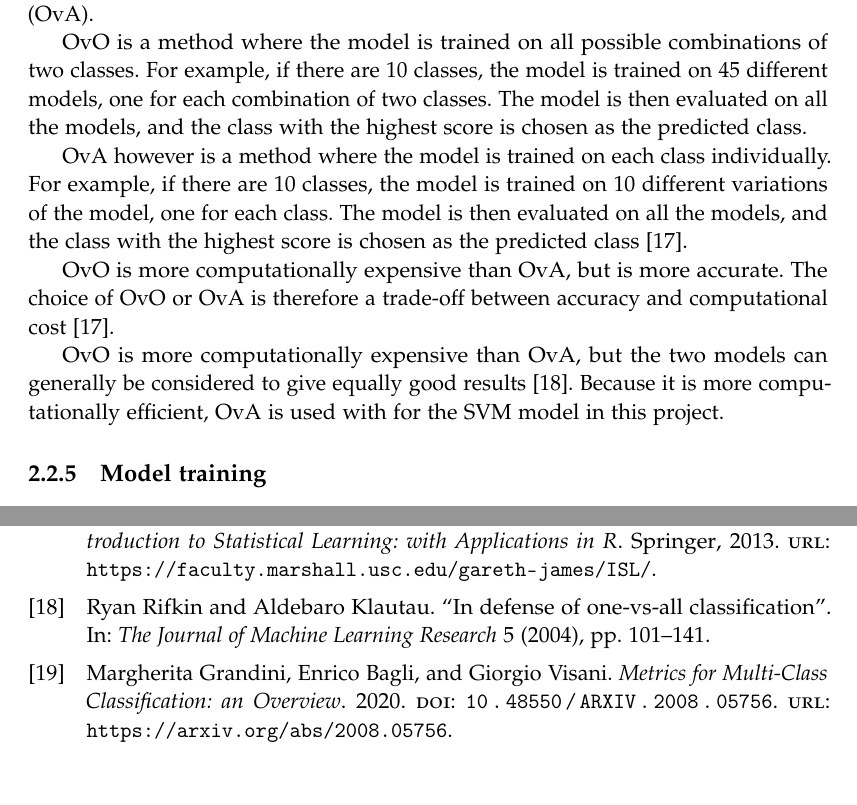
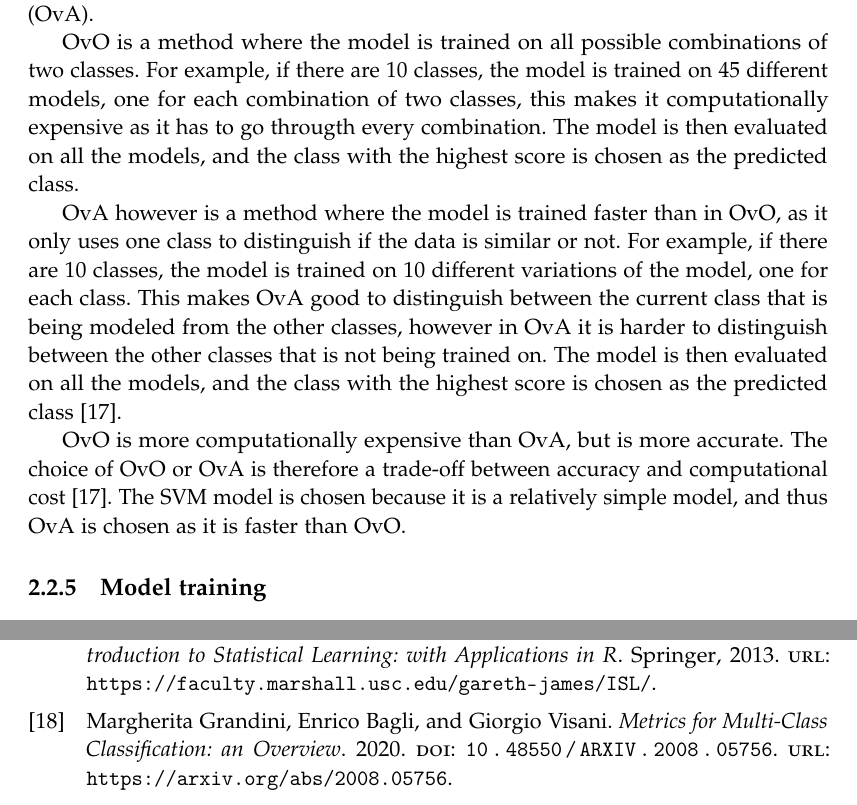
Before and after one commit to AAU-Dat/P5-Nonlinear-Dimensionality-Reduction, a LaTeX thesis (report/main.tex, which reads report/chapters/02-problem-analysis/machine-learning.tex): two parts of pages 16 and 32 of 32 before the commit and two parts of pages 16 and 34 of 34 after it, joined at a grey line, cut so that both start at the same text. Compiled offline with pdfLaTeX.

Commit message:
rewrote multi-class classification on owo and owa

```diff
--- a/report/chapters/02-problem-analysis/machine-learning.tex
+++ b/report/chapters/02-problem-analysis/machine-learning.tex
@@ -71,13 +71,11 @@ Additionally, a \gls{cnn} is used to compare the results of the dimensionality r
 \subsubsection{Multi-class classification}\label{subsubsec:multi-class-classification}
 The \gls{mnist} dataset presents a multi-class classification problem, as the images can represent any of the 10 digits. The \gls{svm} model however is a binary classification model, and thus has to be adapted to the multi-class classification problem. There are two approaches to this problem: \gls{ovo} and \gls{ova}.
 
-\gls{ovo} is a method where the model is trained on all possible combinations of two classes. For example, if there are 10 classes, the model is trained on 45 different models, one for each combination of two classes. The model is then evaluated on all the models, and the class with the highest score is chosen as the predicted class.
+\gls{ovo} is a method where the model is trained on all possible combinations of two classes. For example, if there are 10 classes, the model is trained on 45 different models, one for each combination of two classes, this makes it computationally expensive as it has to go througth every combination. The model is then evaluated on all the models, and the class with the highest score is chosen as the predicted class.
 
-\gls{ova} however is a method where the model is trained on each class individually. For example, if there are 10 classes, the model is trained on 10 different variations of the model, one for each class. The model is then evaluated on all the models, and the class with the highest score is chosen as the predicted class~\cite{james-statistical-learning}.
+\gls{ova} however is a method where the model is trained faster than in \gls{ovo}, as it only uses one class to distinguish if the data is similar or not. For example, if there are 10 classes, the model is trained on 10 different variations of the model, one for each class. This makes \gls{ova} good to distinguish between the current class that is being modeled from the other classes, however in \gls{ova} it is harder to distinguish between the other classes that is not being trained on. The model is then evaluated on all the models, and the class with the highest score is chosen as the predicted class~\cite{james-statistical-learning}.
 
-\gls{ovo} is more computationally expensive than \gls{ova}, but is more accurate. The choice of \gls{ovo} or \gls{ova} is therefore a trade-off between accuracy and computational cost~\cite{james-statistical-learning}.
-
-\gls{ovo} is more computationally expensive than \gls{ova}, but the two models can generally be considered to give equally good results~\cite{rifkin-defense-one-vs-all}. Because it is more computationally efficient, \gls{ova} is used with for the \gls{svm} model in this project.
+\gls{ovo} is more computationally expensive than \gls{ova}, but is more accurate. The choice of \gls{ovo} or \gls{ova} is therefore a trade-off between accuracy and computational cost~\cite{james-statistical-learning}. The \gls{svm} model is chosen because it is a relatively simple model, and thus \gls{ova} is chosen as it is faster than \gls{ovo}.
 
 \subsection{Model training}\label{subsec:model-training}
 The theory deciding the cross validation methods is described in Chapter~\ref{cha:theory}.
```
